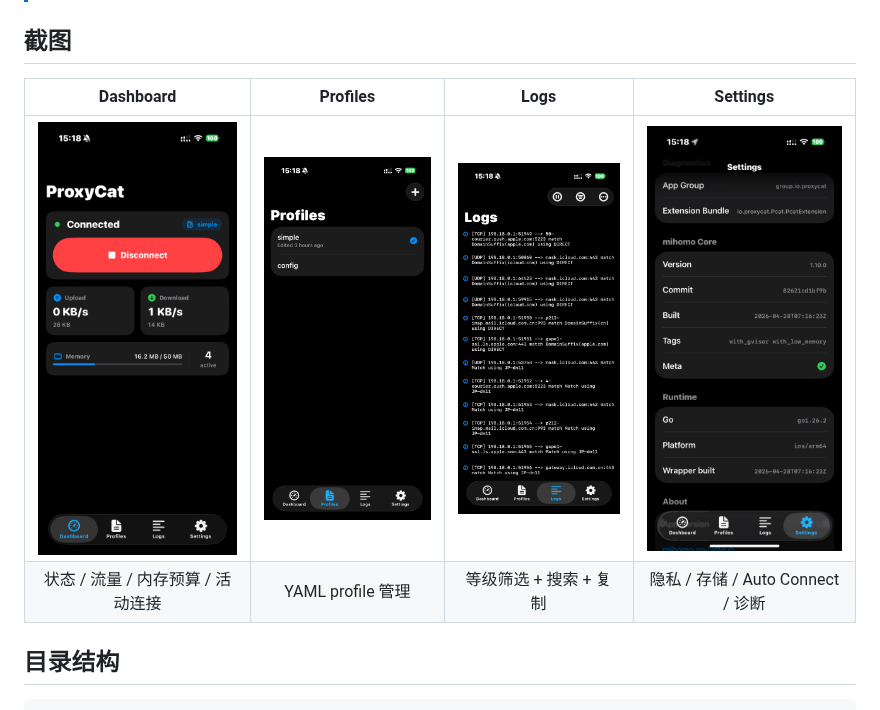
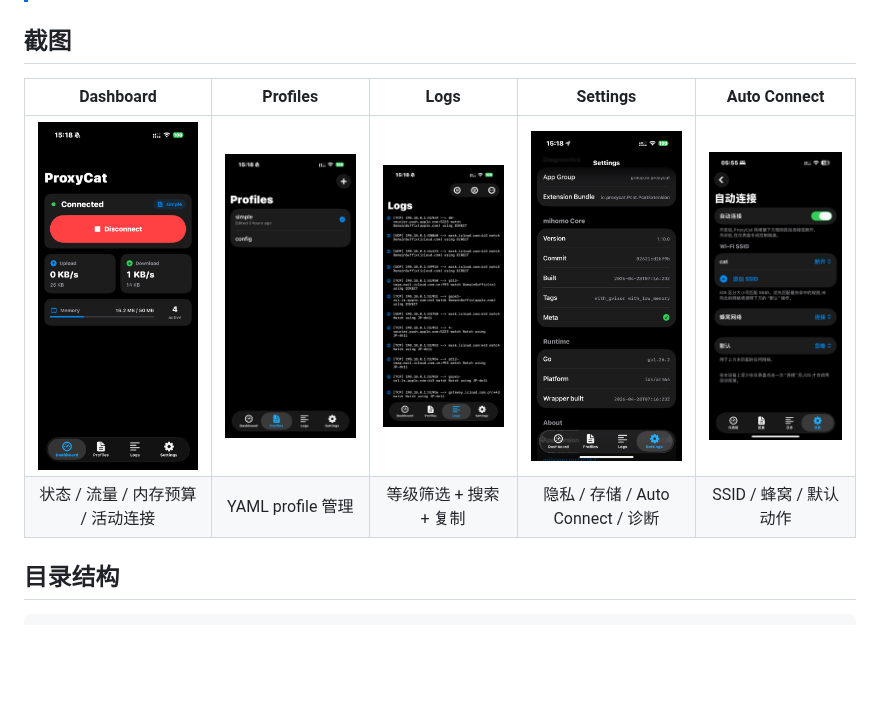
Before and after one commit to MMitsuha/proxycat, a Markdown page: README.md, the part around the change. GitHub-like rendering; pictures changed too: assets/IMG_2749.png (added); blank space fills up the shorter version.

Commit message:
Add Auto Connect screenshot to README
Co-Authored-By: Claude Opus 4.7 (1M context) <noreply@anthropic.com>

```diff
--- a/README.md
+++ b/README.md
@@ -7,10 +7,10 @@
 
 ## 截图
 
-| Dashboard | Profiles | Logs | Settings |
-|:---:|:---:|:---:|:---:|
-| <img src="assets/IMG_2721.png" width="200"> | <img src="assets/IMG_2722.png" width="200"> | <img src="assets/IMG_2723.png" width="200"> | <img src="assets/IMG_2725.png" width="200"> |
-| 状态 / 流量 / 内存预算 / 活动连接 | YAML profile 管理 | 等级筛选 + 搜索 + 复制 | 隐私 / 存储 / Auto Connect / 诊断 |
+| Dashboard | Profiles | Logs | Settings | Auto Connect |
+|:---:|:---:|:---:|:---:|:---:|
+| <img src="assets/IMG_2721.png" width="200"> | <img src="assets/IMG_2722.png" width="200"> | <img src="assets/IMG_2723.png" width="200"> | <img src="assets/IMG_2725.png" width="200"> | <img src="assets/IMG_2749.png" width="200"> |
+| 状态 / 流量 / 内存预算 / 活动连接 | YAML profile 管理 | 等级筛选 + 搜索 + 复制 | 隐私 / 存储 / Auto Connect / 诊断 | SSID / 蜂窝 / 默认动作 |
 
 ## 目录结构
 
```
